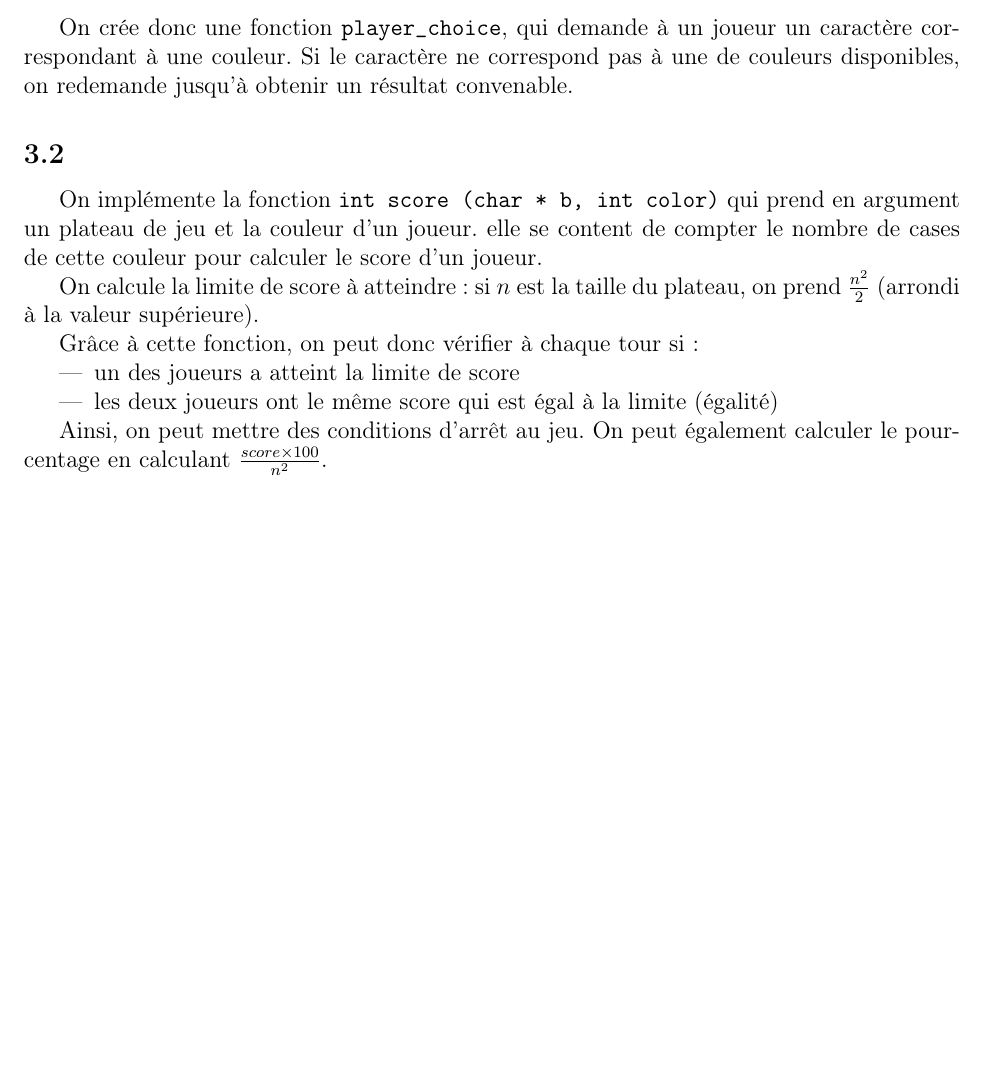
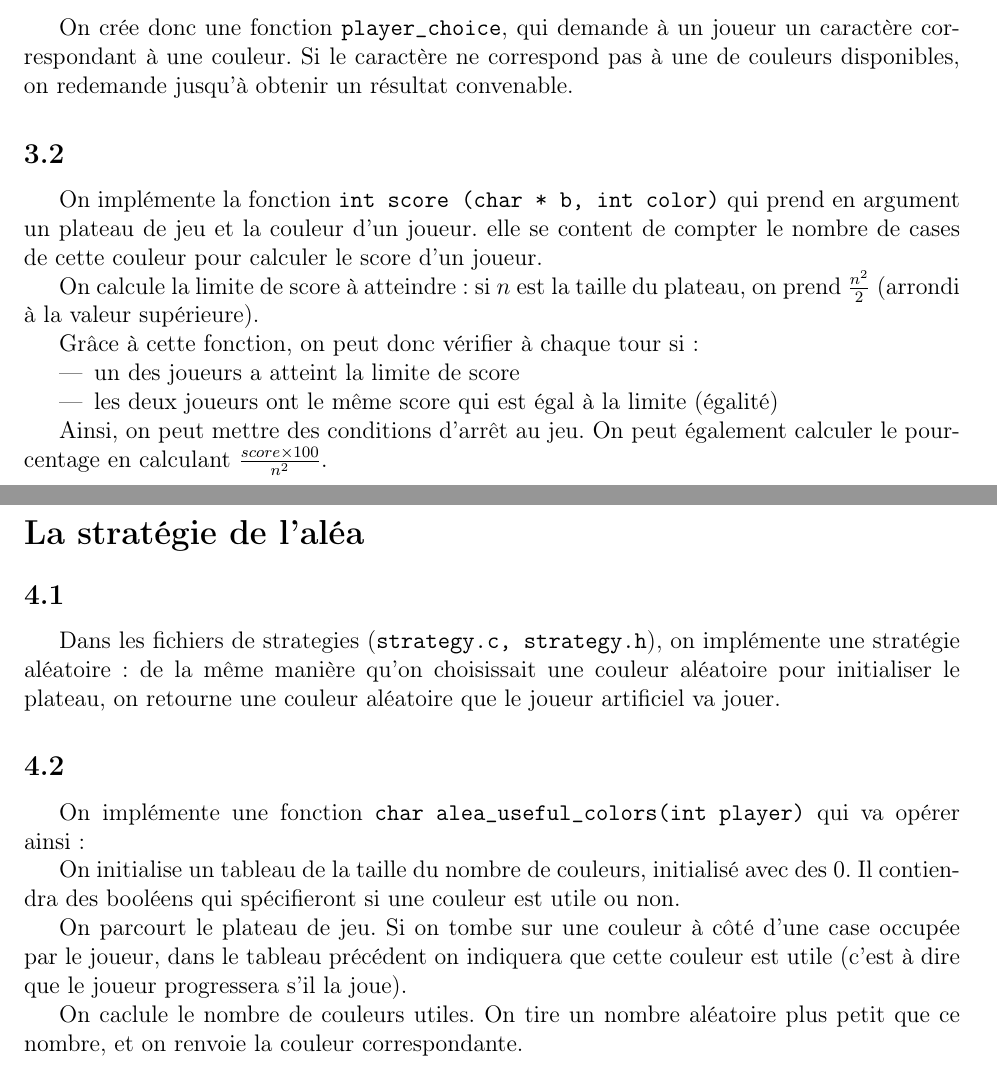
Before and after one commit to Aurele-Barriere/7wonders, a LaTeX document (doc/rapport.tex): part of page 2 of 2 before the commit and two parts of pages 2 and 3 of 3 after it, the two joined at a grey line, cut so that both start at the same text, the shorter picture padded with empty space. Compiled offline with pdfLaTeX.

Commit message:
section 4

```diff
--- a/doc/rapport.tex
+++ b/doc/rapport.tex
@@ -71,6 +71,19 @@ Grâce à cette fonction, on peut donc vérifier à chaque tour si :
 Ainsi, on peut mettre des conditions d'arrêt au jeu.
 On peut également calculer le pourcentage en calculant $\frac{score \times 100}{n^2}$.
 
+\sec{La stratégie de l'aléa}
+\question{4.1}
+Dans les fichiers de strategies (\texttt{strategy.c, strategy.h}), on implémente une stratégie aléatoire : de la même manière qu'on choisissait une couleur aléatoire pour initialiser le plateau, on retourne une couleur aléatoire que le joueur artificiel va jouer.
+
+\question{4.2}
+On implémente une fonction \texttt{char alea\_useful\_colors(int player)} qui va opérer ainsi :
+
+On initialise un tableau de la taille du nombre de couleurs, initialisé avec des 0. Il contiendra des booléens qui spécifieront si une couleur est utile ou non.
+
+On parcourt le plateau de jeu. Si on tombe sur une couleur à côté d'une case occupée par le joueur, dans le tableau précédent on indiquera que cette couleur est utile (c'est à dire que le joueur progressera s'il la joue).
+
+On caclule le nombre de couleurs utiles. On tire un nombre aléatoire plus petit que ce nombre, et on renvoie la couleur correspondante.
+
 
 
 \end{document}
```
Also changed, not shown: doc/rapport.pdf.
